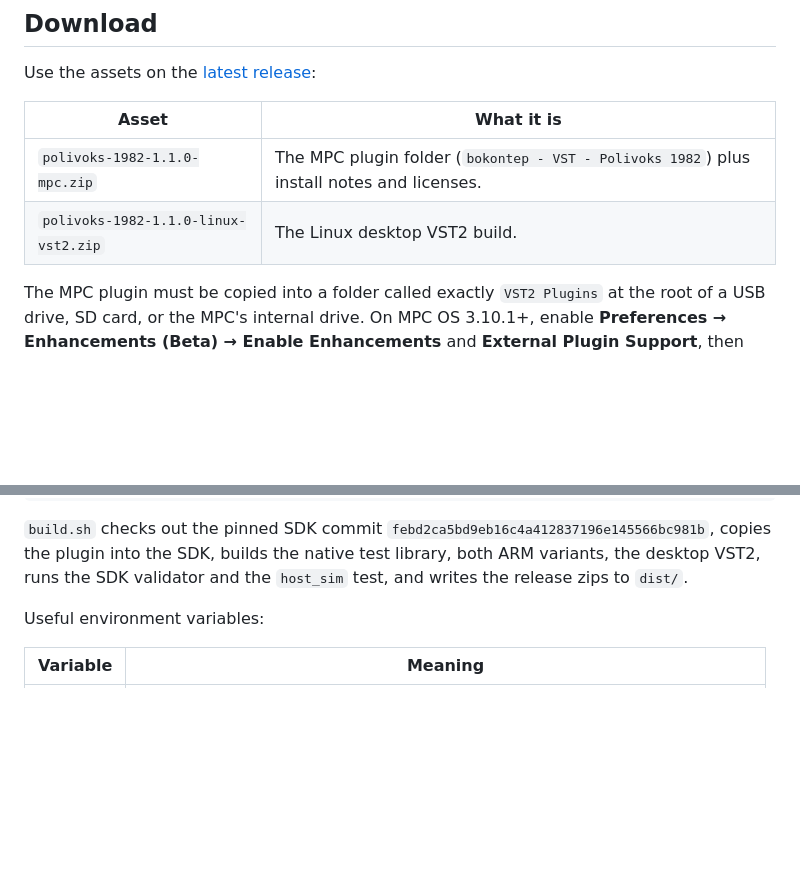
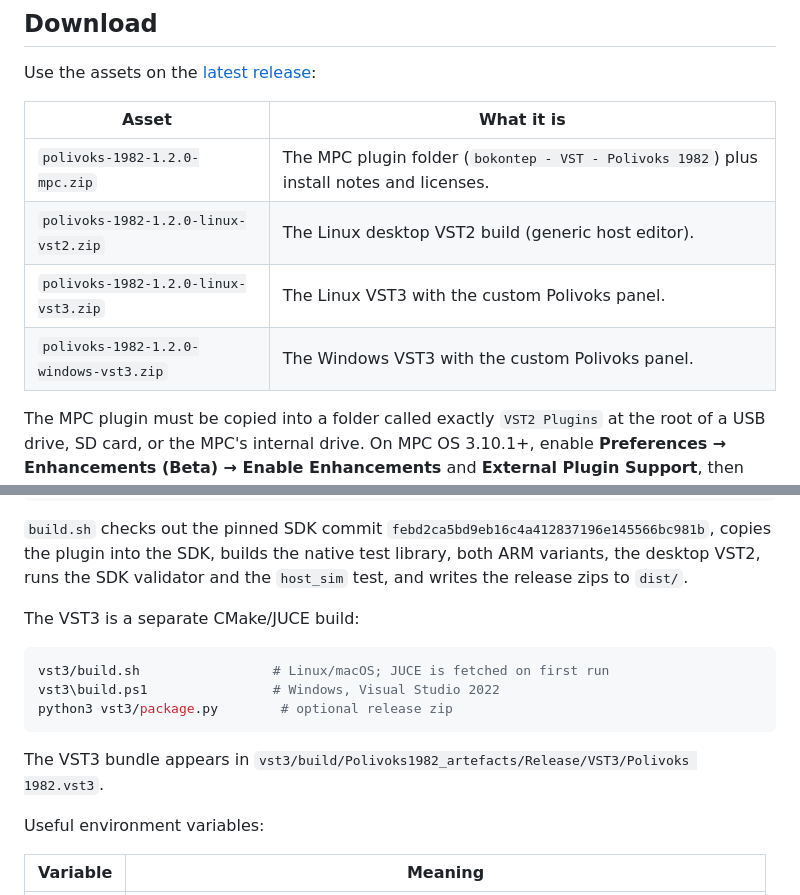
Before and after one commit to tkleisas/polivoks-1982-vst, a Markdown page: README.md, 2 parts joined by grey strips. Rendered like a GitHub page; blank space fills up the shorter version.

````diff
--- a/README.md
+++ b/README.md
@@ -18,8 +18,10 @@ Use the assets on the [latest release](https://github.com/tkleisas/polivoks-1982
 
 | Asset | What it is |
 |---|---|
-| `polivoks-1982-1.1.0-mpc.zip` | The MPC plugin folder (`bokontep - VST - Polivoks 1982`) plus install notes and licenses. |
-| `polivoks-1982-1.1.0-linux-vst2.zip` | The Linux desktop VST2 build. |
+| `polivoks-1982-1.2.0-mpc.zip` | The MPC plugin folder (`bokontep - VST - Polivoks 1982`) plus install notes and licenses. |
+| `polivoks-1982-1.2.0-linux-vst2.zip` | The Linux desktop VST2 build (generic host editor). |
+| `polivoks-1982-1.2.0-linux-vst3.zip` | The Linux VST3 with the custom Polivoks panel. |
+| `polivoks-1982-1.2.0-windows-vst3.zip` | The Windows VST3 with the custom Polivoks panel. |
 
 The MPC plugin must be copied into a folder called exactly `VST2 Plugins` at the
 root of a USB drive, SD card, or the MPC's internal drive. On MPC OS 3.10.1+,
@@ -97,6 +109,17 @@ cd polivoks-1982-vst
 copies the plugin into the SDK, builds the native test library, both ARM
 variants, the desktop VST2, runs the SDK validator and the `host_sim` test, and
 writes the release zips to `dist/`.
+
+The VST3 is a separate CMake/JUCE build:
+
+```bash
+vst3/build.sh                 # Linux/macOS; JUCE is fetched on first run
+vst3\build.ps1                # Windows, Visual Studio 2022
+python3 vst3/package.py        # optional release zip
+```
+
+The VST3 bundle appears in
+`vst3/build/Polivoks1982_artefacts/Release/VST3/Polivoks 1982.vst3`.
 
 Useful environment variables:
 
````
Also changed, not shown: other parts of README.md (+24 -8 lines), vst3/README.md (added, +94 -0 lines), images/polivoks-vst3.png (added), 16 other files.
